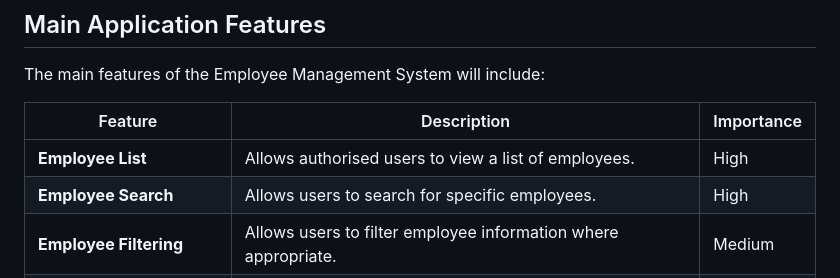
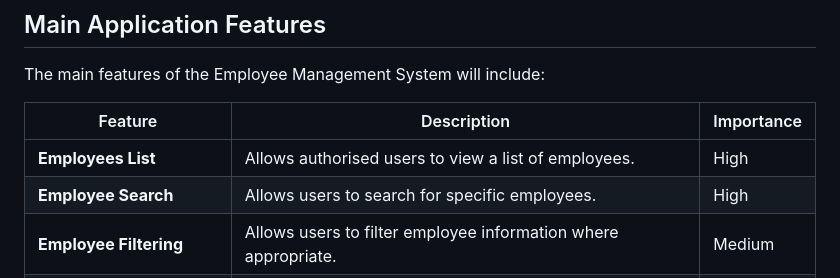
Before and after one commit to dipmotaung-svg/Employee-Management-System, a Markdown page: README.md, the part around the change. GitHub-like rendering.

```diff
--- a/README.md
+++ b/README.md
@@ -37,7 +37,7 @@ The main features of the Employee Management System will include:
 
 | Feature | Description | Importance |
 |---|---|---|
-| **Employee List** | Allows authorised users to view a list of employees. | High |
+| **Employees List** | Allows authorised users to view a list of employees. | High |
 | **Employee Search** | Allows users to search for specific employees. | High |
 | **Employee Filtering** | Allows users to filter employee information where appropriate. | Medium |
 | **Employee Details** | Allows users to view detailed information about an individual employee. | High |
```
